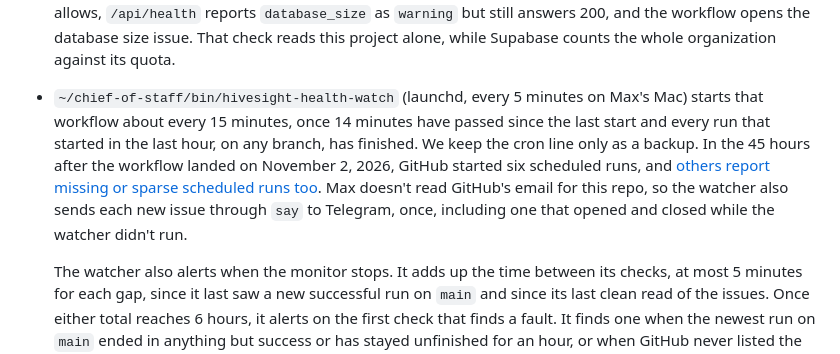
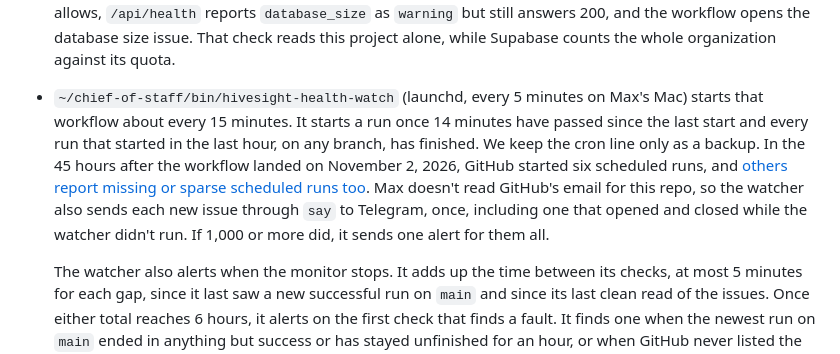
Before and after one commit to HiveSight/hivesight, a Markdown page: CLAUDE.md, the part around the change. GitHub-like rendering.

Commit message:
Document the watcher's one alert for 1,000 or more missed issues
Split the sentence on when the watcher starts a run, too.

Co-Authored-By: Claude Opus 5.5 <noreply@anthropic.com>

```diff
--- a/CLAUDE.md
+++ b/CLAUDE.md
@@ -55,15 +55,16 @@ programs outside Vercel report it:
   project alone, while Supabase counts the whole organization against its
   quota.
 - `~/chief-of-staff/bin/hivesight-health-watch` (launchd, every 5 minutes on
-  Max's Mac) starts that workflow about every 15 minutes, once 14 minutes have
-  passed since the last start and every run that started in the last hour, on
-  any branch, has finished. We keep the cron line only as a backup. In the 45
-  hours after the workflow landed on November 2, 2026, GitHub started six
-  scheduled runs, and
+  Max's Mac) starts that workflow about every 15 minutes. It starts a run once
+  14 minutes have passed since the last start and every run that started in
+  the last hour, on any branch, has finished. We keep the cron line only as a
+  backup. In the 45 hours after the workflow landed on November 2, 2026, GitHub
+  started six scheduled runs, and
   [others report missing or sparse scheduled runs too](https://github.com/orgs/community/discussions/206019).
   Max doesn't read GitHub's email for this repo, so the watcher also sends each
   new issue through `say` to Telegram, once, including one that opened and
-  closed while the watcher didn't run.
+  closed while the watcher didn't run. If 1,000 or more did, it sends one alert
+  for them all.
 
   The watcher also alerts when the monitor stops. It adds up the time between
   its checks, at most 5 minutes for each gap, since it last saw a new
```
